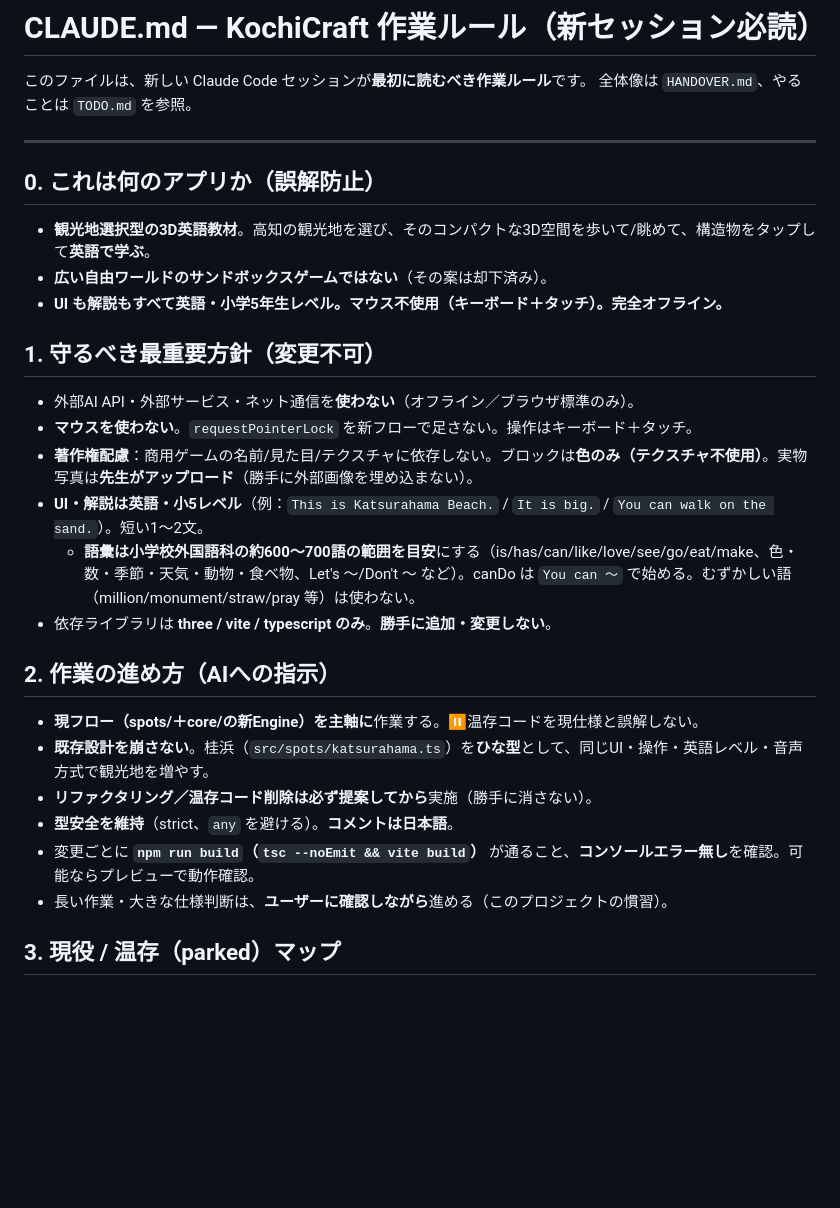
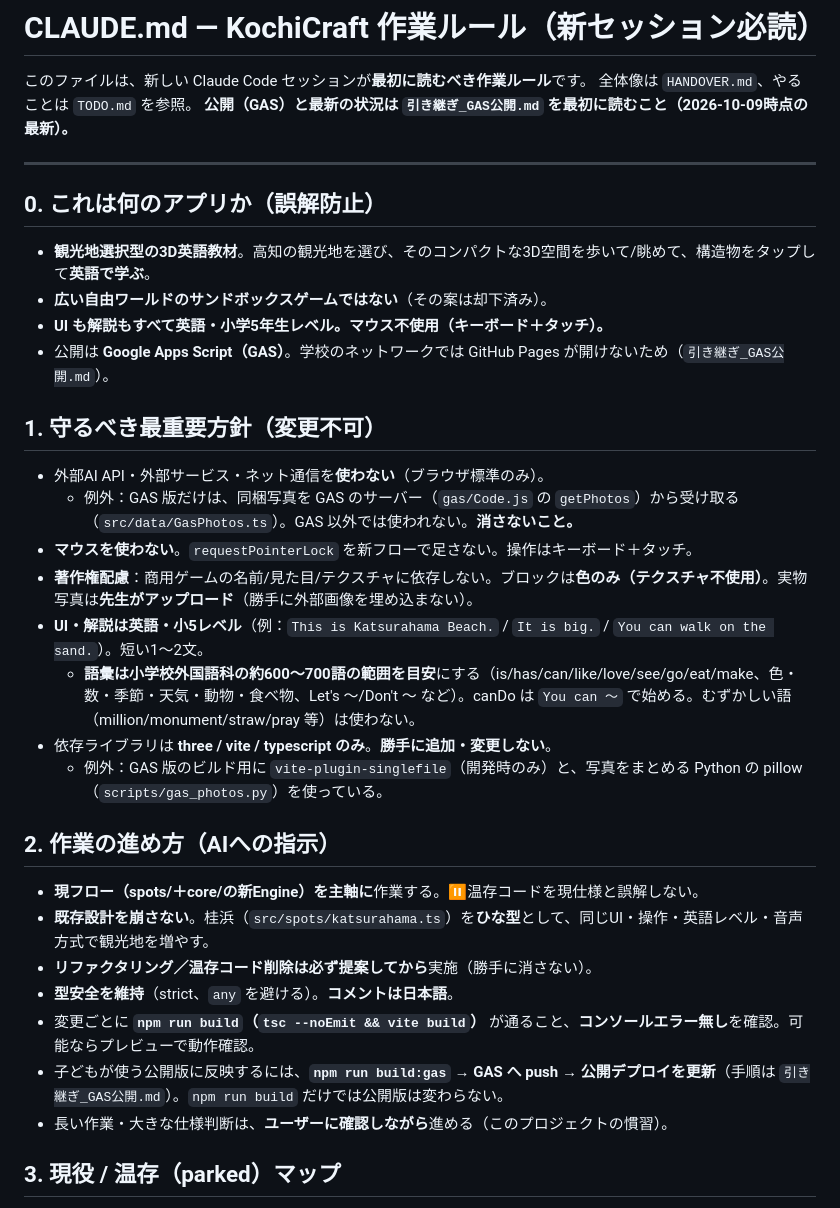
Before and after one commit to mototeachermoto-pixel/kochicraft, a Markdown page: CLAUDE.md, the part around the change. Rendered like a GitHub page; blank space fills up the shorter version.

Commit message:
GAS公開版の引き継ぎ資料を追加し、作業ルールを今の状態に合わせる
Co-Authored-By: Claude Opus 5.5 <noreply@anthropic.com>

```diff
--- a/CLAUDE.md
+++ b/CLAUDE.md
@@ -2,21 +2,25 @@
 
 このファイルは、新しい Claude Code セッションが**最初に読むべき作業ルール**です。
 全体像は `HANDOVER.md`、やることは `TODO.md` を参照。
+**公開（GAS）と最新の状況は `引き継ぎ_GAS公開.md` を最初に読むこと（2026-10-09時点の最新）。**
 
 ---
 
 ## 0. これは何のアプリか（誤解防止）
 - **観光地選択型の3D英語教材**。高知の観光地を選び、そのコンパクトな3D空間を歩いて/眺めて、構造物をタップして**英語で学ぶ**。
 - **広い自由ワールドのサンドボックスゲームではない**（その案は却下済み）。
-- **UI も解説もすべて英語・小学5年生レベル。マウス不使用（キーボード＋タッチ）。完全オフライン。**
+- **UI も解説もすべて英語・小学5年生レベル。マウス不使用（キーボード＋タッチ）。**
+- 公開は **Google Apps Script（GAS）**。学校のネットワークでは GitHub Pages が開けないため（`引き継ぎ_GAS公開.md`）。
 
 ## 1. 守るべき最重要方針（変更不可）
-- 外部AI API・外部サービス・ネット通信を**使わない**（オフライン／ブラウザ標準のみ）。
+- 外部AI API・外部サービス・ネット通信を**使わない**（ブラウザ標準のみ）。
+  - 例外：GAS 版だけは、同梱写真を GAS のサーバー（`gas/Code.js` の `getPhotos`）から受け取る（`src/data/GasPhotos.ts`）。GAS 以外では使われない。**消さないこと。**
 - **マウスを使わない**。`requestPointerLock` を新フローで足さない。操作はキーボード＋タッチ。
 - **著作権配慮**：商用ゲームの名前/見た目/テクスチャに依存しない。ブロックは**色のみ（テクスチャ不使用）**。実物写真は**先生がアップロード**（勝手に外部画像を埋め込まない）。
 - **UI・解説は英語・小5レベル**（例：`This is Katsurahama Beach.` / `It is big.` / `You can walk on the sand.`）。短い1〜2文。
   - **語彙は小学校外国語科の約600〜700語の範囲を目安**にする（is/has/can/like/love/see/go/eat/make、色・数・季節・天気・動物・食べ物、Let's 〜/Don't 〜 など）。canDo は `You can 〜` で始める。むずかしい語（million/monument/straw/pray 等）は使わない。
 - 依存ライブラリは **three / vite / typescript のみ**。**勝手に追加・変更しない**。
+  - 例外：GAS 版のビルド用に `vite-plugin-singlefile`（開発時のみ）と、写真をまとめる Python の pillow（`scripts/gas_photos.py`）を使っている。
 
 ## 2. 作業の進め方（AIへの指示）
 - **現フロー（spots/＋core/の新Engine）を主軸に**作業する。⏸️温存コードを現仕様と誤解しない。
@@ -24,6 +28,7 @@
 - **リファクタリング／温存コード削除は必ず提案してから**実施（勝手に消さない）。
 - **型安全を維持**（strict、`any` を避ける）。**コメントは日本語**。
 - 変更ごとに **`npm run build`（`tsc --noEmit && vite build`）** が通ること、**コンソールエラー無し**を確認。可能ならプレビューで動作確認。
+- 子どもが使う公開版に反映するには、**`npm run build:gas` → GAS へ push → 公開デプロイを更新**（手順は `引き継ぎ_GAS公開.md`）。`npm run build` だけでは公開版は変わらない。
 - 長い作業・大きな仕様判断は、**ユーザーに確認しながら**進める（このプロジェクトの慣習）。
 
 ## 3. 現役 / 温存（parked）マップ
```
Also changed, not shown: 引き継ぎ_GAS公開.md (added, +59 -0 lines), 引き継ぎ_公開とGit.md (+2 -0 lines).
